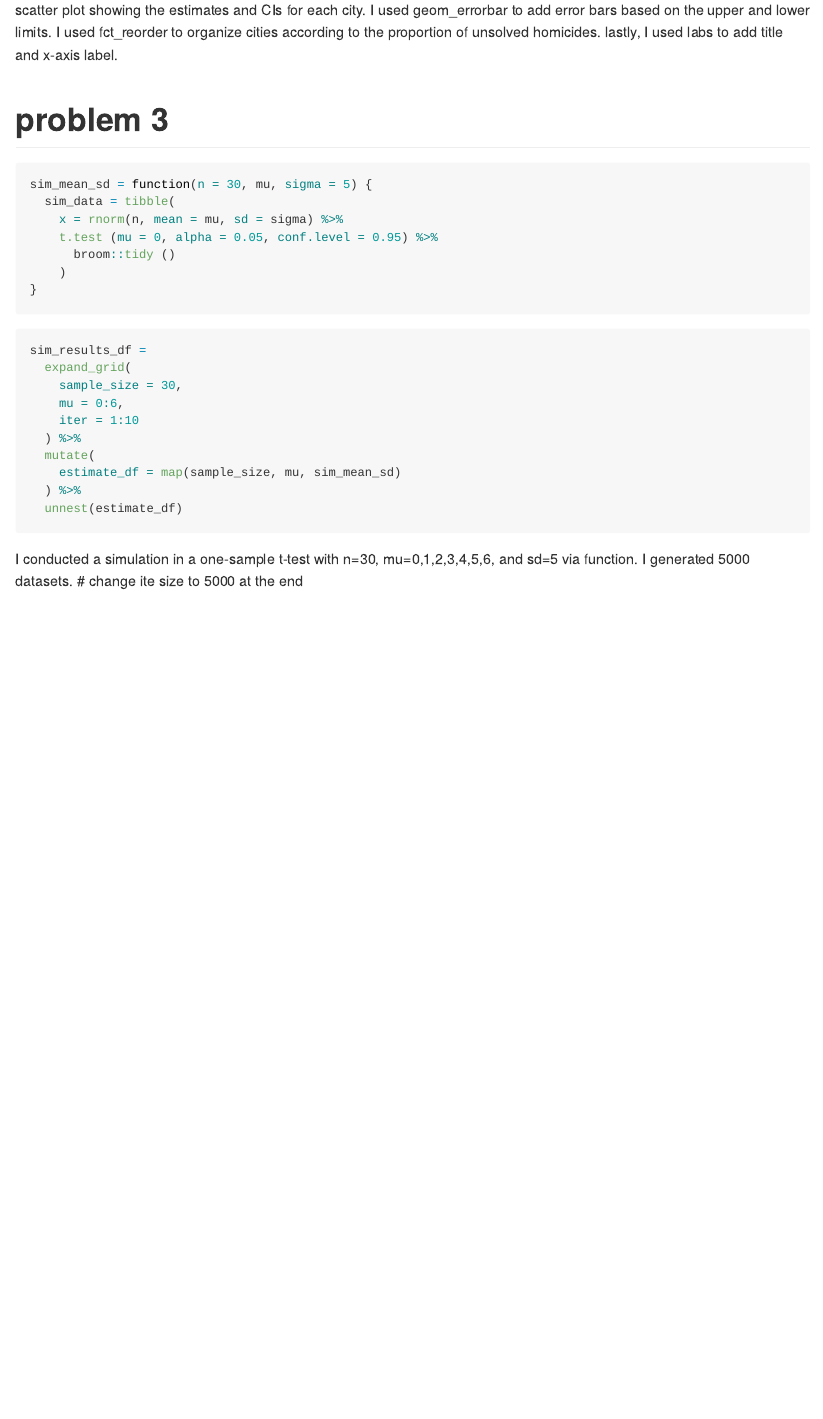
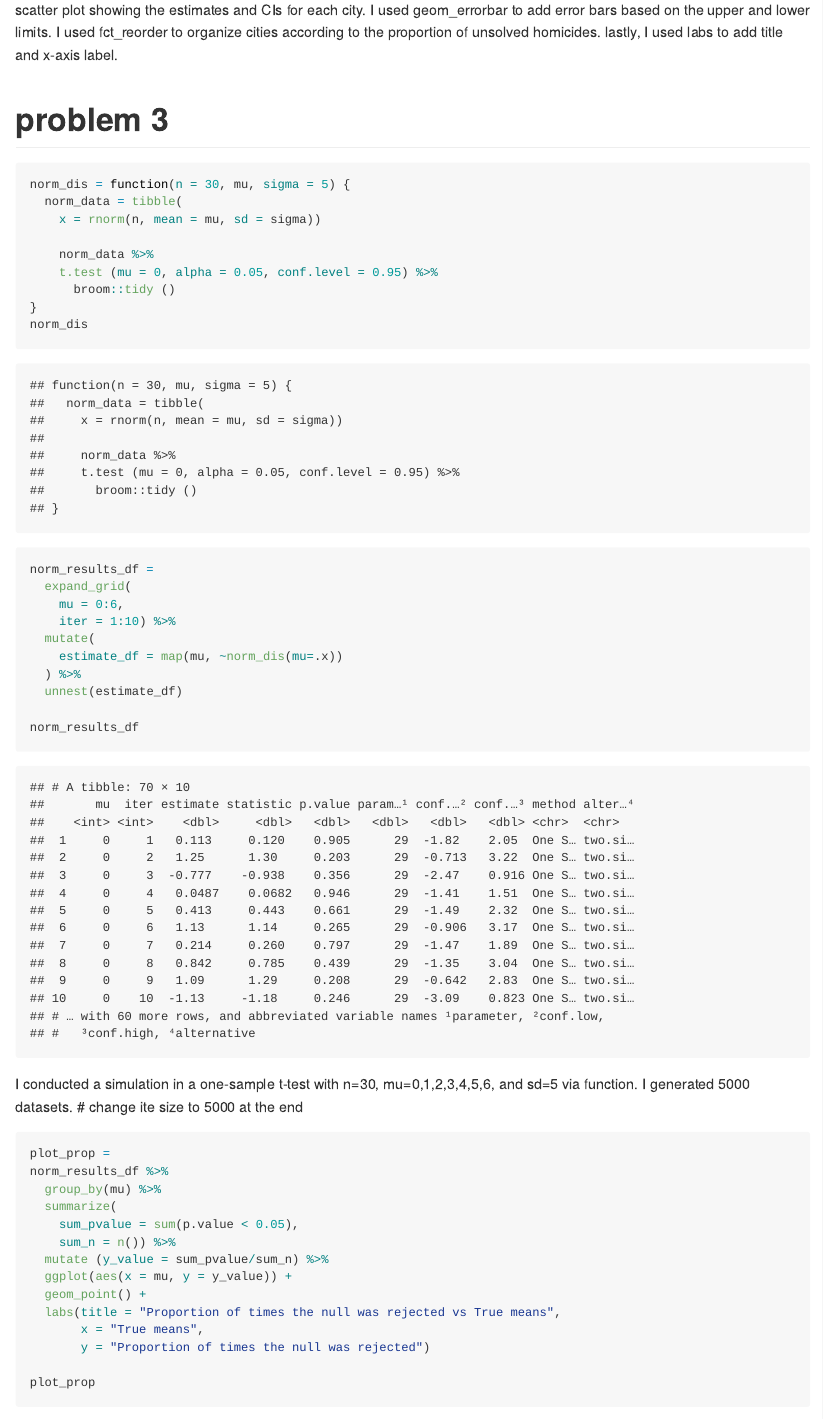
Before and after one commit to YuxinLiu98/p8105_hw5_yl4610, an R Markdown document (p8105_hw5_yl4610.Rmd): the page in a window 1100 px wide, from 2980 px down. The pictures show the output file p8105_hw5_yl4610.md that the author committed with the source, drawn offline in the style of GitHub.

Commit message:
Q3: make the first plot

````diff
--- a/p8105_hw5_yl4610.Rmd
+++ b/p8105_hw5_yl4610.Rmd
@@ -73,26 +73,44 @@ I used ggplot to create a scatter plot showing the estimates and CIs for each ci
 
 # problem 3
 ```{r}
-sim_mean_sd = function(n = 30, mu, sigma = 5) {
-  sim_data = tibble(
-    x = rnorm(n, mean = mu, sd = sigma) %>%
+norm_dis = function(n = 30, mu, sigma = 5) {
+  norm_data = tibble(
+    x = rnorm(n, mean = mu, sd = sigma))
+
+    norm_data %>%
     t.test (mu = 0, alpha = 0.05, conf.level = 0.95) %>%
       broom::tidy ()
-    )
 }
+norm_dis
 ```
 
 ```{r}
-sim_results_df =
+norm_results_df =
   expand_grid(
-    sample_size = 30,
     mu = 0:6,
-    iter = 1:10
-  ) %>%
+    iter = 1:10) %>%
   mutate(
-    estimate_df = map(sample_size, mu, sim_mean_sd)
+    estimate_df = map(mu, ~norm_dis(mu=.x))
   ) %>%
   unnest(estimate_df)
+
+norm_results_df
 ```
 I conducted a simulation in a one-sample t-test with n=30, mu=0,1,2,3,4,5,6, and sd=5 via function. I generated 5000 datasets.
 # change ite size to 5000 at the end
+
+```{r}
+plot_prop =
+norm_results_df %>%
+  group_by(mu) %>%
+  summarize(
+    sum_pvalue = sum(p.value < 0.05),
+    sum_n = n()) %>%
+  mutate (y_value = sum_pvalue/sum_n) %>%
+  ggplot(aes(x = mu, y = y_value)) +
+  geom_point() +
+  labs(title = "Proportion of times the null was rejected vs True means",
+       x = "True means",
+       y = "Proportion of times the null was rejected")
+
+plot_prop
````
Also changed, not shown: p8105_hw5_yl4610.md, p8105_hw5_yl4610.Rmd (4 more changed lines).
